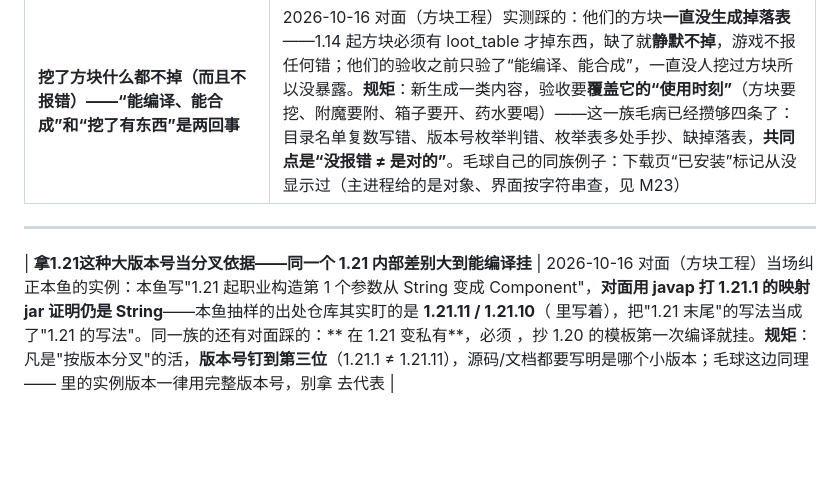
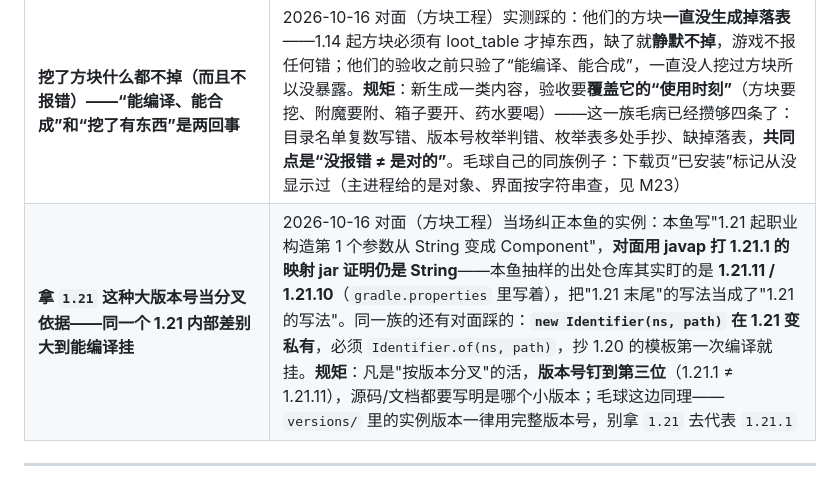
Before and after one commit to 3332098396/maoqiu-launcher, a Markdown page: docs/10-排查小抄.md, the part around the change. Rendered like a GitHub page; blank space fills up the shorter version.

Commit message:
修小抄：反引号被 shell 吃掉，补回被啃掉的命令/路径字样
Co-Authored-By: Claude Code <noreply@anthropic.com>

```diff
--- a/docs/10-排查小抄.md
+++ b/docs/10-排查小抄.md
@@ -142,7 +142,5 @@
 | **拿版本号字符串做枚举比较判分支（`version === '1.21'`），加了新版本就静默走错** | 2026-10-16 对面（方块工程）实测提醒：他们的组合键写 `'1.21'`、真实版本却是 1.21.1，现在能用，**等加 1.21.4 / 26.x 这类组合就会判错——而且不报错**（跟"目录名单复数写错""默认分支停在远古版"是同一族毛病：**静默失效**）。**对面给的出路**：把判断改成**"能力表"**（先问"这版支持什么"，而不是"这版等于几"），别硬编码版本号。**毛球自查（同日）**：`src/main` 里没有这种写法——Java 版本一律读**每个版本自己 json 里的 `javaVersion.majorVersion`**（这本身就是能力表），全库搜 `'1.x'` 字面量只命中注释和一句提示文案。**以后要做"按版本分支"的功能（按版本生成数据包、按版本选 pack_format / 目录名单复数这类）照能力表写**（那页规范本鱼写的，存在方块工程：`mod源码研究\调研-毛球\data-driven-spec.md`） |
 | **同一份"枚举表/校验表"在好几处各抄一份，改一处漏一处** | 2026-10-16 对面（方块工程）实测修掉的：他们的配置 schema 其实**没被引擎读**（`templates/config/*.json` 只是文档），真校验在 `validate.js`、枚举表在 `render.js` **又抄了一份**——删掉 6 张手抄表、改成从 schema 取之后，四种组合产物**逐字节不变**（说明抄的那几份本来就一致，是运气）；同一个毛病还有两个口子：**"引擎比文档宽松"**（食物效果别名 schema 里叫 `saturation_effect`，引擎那张表额外塞了个 `saturation`——**宽出来的口子用户永远碰不到，但会掩盖写错的配置**）、**硬编码类型清单**（他们 `load.js` 里手写的类型列表，新类型忘加就不被读、还不报错）。**规矩**：枚举/校验**只留一处真相**，别处引用或从它生成；想"宽容一点"的别名要么写进文档要么删掉，别偷偷宽。**毛球自查**：主题表只有一处（`renderer/app.js` 的 `THEMES`），且 `main.js:1190` 那条注释记着**同一类坑踩过**——主进程原来用"列举式白名单"只认开头 5 套，后来加新主题就失效，已改成从界面数据来。**加新主题/新类型时记着这条** |
 | **挖了方块什么都不掉（而且不报错）——“能编译、能合成”和“挖了有东西”是两回事** | 2026-10-16 对面（方块工程）实测踩的：他们的方块**一直没生成掉落表**——1.14 起方块必须有 loot_table 才掉东西，缺了就**静默不掉**，游戏不报任何错；他们的验收之前只验了“能编译、能合成”，一直没人挖过方块所以没暴露。**规矩**：新生成一类内容，验收要**覆盖它的“使用时刻”**（方块要挖、附魔要附、箱子要开、药水要喝）——这一族毛病已经攒够四条了：目录名单复数写错、版本号枚举判错、枚举表多处手抄、缺掉落表，**共同点是“没报错 ≠ 是对的”**。毛球自己的同族例子：下载页“已安装”标记从没显示过（主进程给的是对象、界面按字符串查，见 M23） |
+| **拿 `1.21` 这种大版本号当分叉依据——同一个 1.21 内部差别大到能编译挂** | 2026-10-16 对面（方块工程）当场纠正本鱼的实例：本鱼写"1.21 起职业构造第 1 个参数从 String 变成 Component"，**对面用 javap 打 1.21.1 的映射 jar 证明仍是 String**——本鱼抽样的出处仓库其实盯的是 **1.21.11 / 1.21.10**（`gradle.properties` 里写着），把"1.21 末尾"的写法当成了"1.21 的写法"。同一族的还有对面踩的：**`new Identifier(ns, path)` 在 1.21 变私有**，必须 `Identifier.of(ns, path)`，抄 1.20 的模板第一次编译就挂。**规矩**：凡是"按版本分叉"的活，**版本号钉到第三位**（1.21.1 ≠ 1.21.11），源码/文档都要写明是哪个小版本；毛球这边同理——`versions/` 里的实例版本一律用完整版本号，别拿 `1.21` 去代表 `1.21.1` |
 ---
-
-
-| **拿1.21这种大版本号当分叉依据——同一个 1.21 内部差别大到能编译挂** | 2026-10-16 对面（方块工程）当场纠正本鱼的实例：本鱼写"1.21 起职业构造第 1 个参数从 String 变成 Component"，**对面用 javap 打 1.21.1 的映射 jar 证明仍是 String**——本鱼抽样的出处仓库其实盯的是 **1.21.11 / 1.21.10**（ 里写着），把"1.21 末尾"的写法当成了"1.21 的写法"。同一族的还有对面踩的：** 在 1.21 变私有**，必须 ，抄 1.20 的模板第一次编译就挂。**规矩**：凡是"按版本分叉"的活，**版本号钉到第三位**（1.21.1 ≠ 1.21.11），源码/文档都要写明是哪个小版本；毛球这边同理—— 里的实例版本一律用完整版本号，别拿  去代表  |
```
